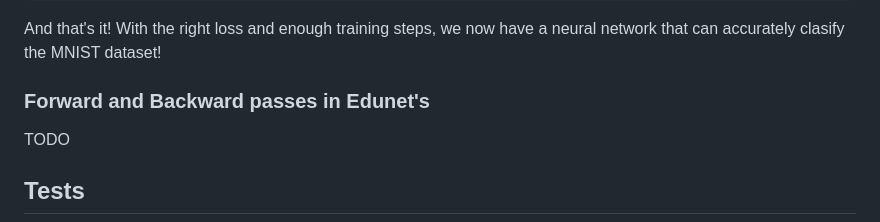
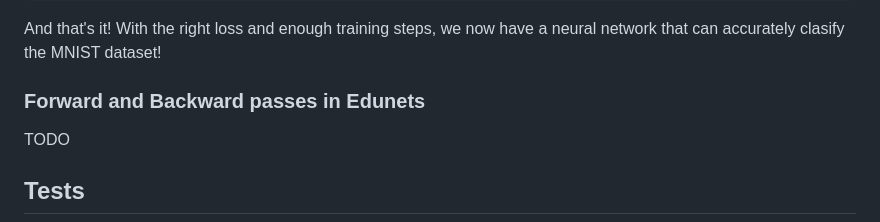
Before and after one commit to goncalogiga/edunets, a Markdown page: README.md, the part around the change. GitHub-like rendering.

Commit message:
Working on the README

```diff
--- a/README.md
+++ b/README.md
@@ -166,7 +166,7 @@ for i in range(epochs):
 
 And that's it! With the right loss and enough training steps, we now have a neural network that can accurately clasify the MNIST dataset!
 
-### Forward and Backward passes in Edunet's
+### Forward and Backward passes in Edunets
 
 TODO
 
```
